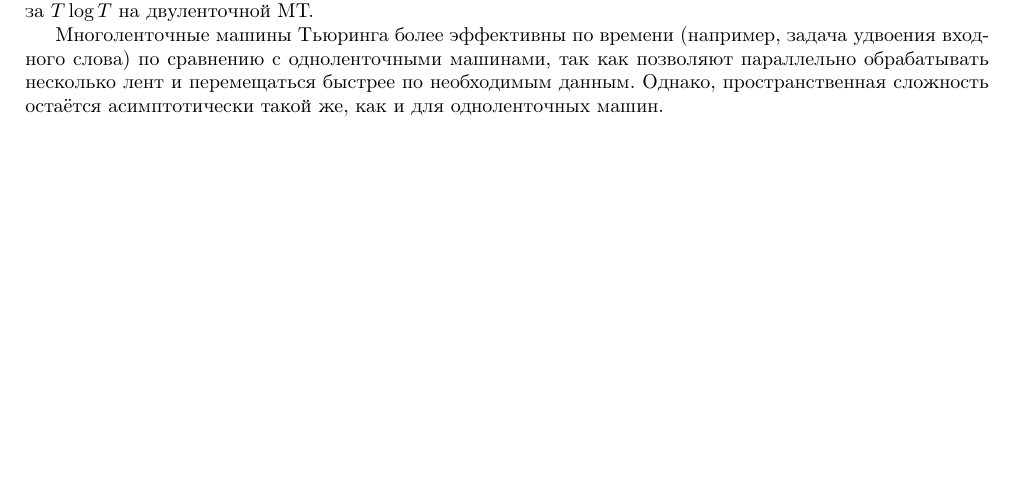
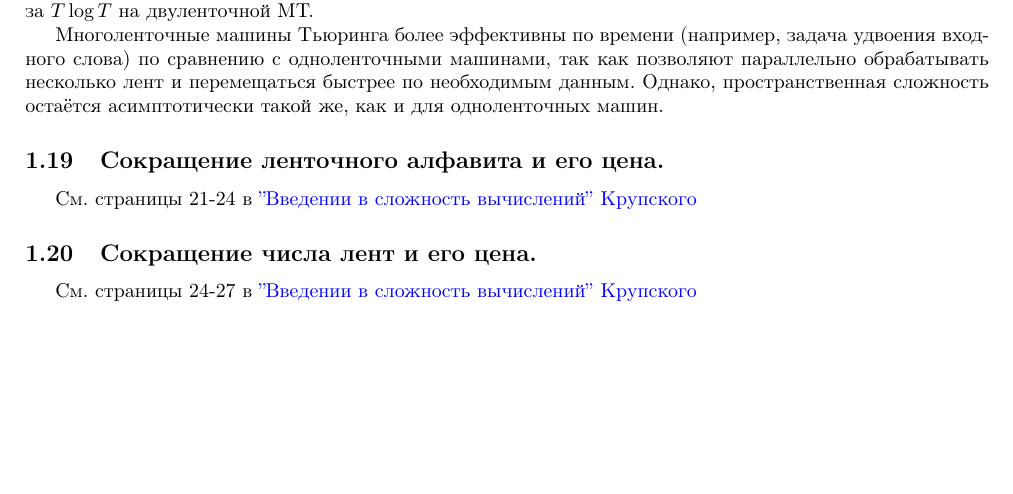
Before and after one commit to technothecow/discrete-math-colloquium, a LaTeX document (main.tex): part of page 7 of 7, cut so that both start at the same text. Compiled offline with pdfLaTeX.

Commit message:
Add 1.19 and 1.20

```diff
--- a/main.tex
+++ b/main.tex
@@ -359,4 +359,12 @@ TODO: переписать с каким-нибудь нормальным ал
 
 Многоленточные машины Тьюринга более эффективны по времени (например, задача удвоения входного слова) по сравнению с одноленточными машинами, так как позволяют параллельно обрабатывать несколько лент и перемещаться быстрее по необходимым данным. Однако, пространственная сложность остаётся асимптотически такой же, как и для одноленточных машин.
 
+\subsection{Сокращение ленточного алфавита и его цена.}
+
+См. страницы 21-24 в \href{https://static42.fileskachat.com/download/6/c/33377_672968aac1311878215538743df4fbd9.pdf}{''Введении в сложность вычислений'' Крупского}
+
+\subsection{Сокращение числа лент и его цена.}
+
+См. страницы 24-27 в \href{https://static42.fileskachat.com/download/6/c/33377_672968aac1311878215538743df4fbd9.pdf}{''Введении в сложность вычислений'' Крупского}
+
 \end{document}
```
Also changed, not shown: Коллок_по_дискре_2.pdf.
